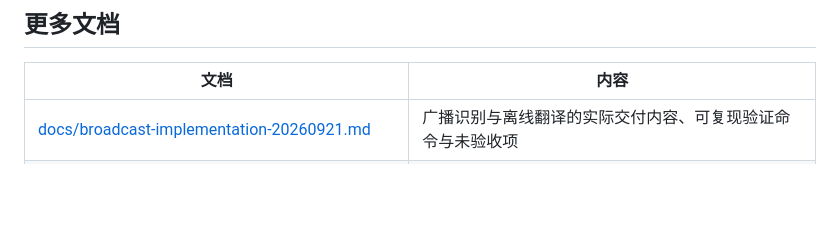
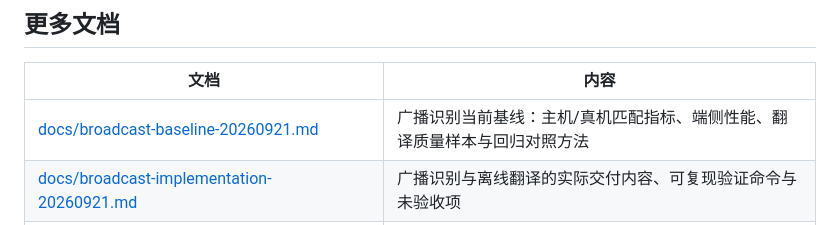
Before and after one commit to luobeibei0710/quran_offline_demo, a Markdown page: README.md, the part around the change. Drawn GitHub-style; blank space fills up the shorter version.

Commit message:
docs: README 索引补充基线文档

```diff
--- a/README.md
+++ b/README.md
@@ -507,6 +507,7 @@ docs/                                               验证记录、平台联调
 
 | 文档 | 内容 |
 |------|------|
+| [docs/broadcast-baseline-20260921.md](docs/broadcast-baseline-20260921.md) | 广播识别当前基线：主机/真机匹配指标、端侧性能、翻译质量样本与回归对照方法 |
 | [docs/broadcast-implementation-20260921.md](docs/broadcast-implementation-20260921.md) | 广播识别与离线翻译的实际交付内容、可复现验证命令与未验收项 |
 | [docs/broadcast-transcription-translation-plan-20260920.md](docs/broadcast-transcription-translation-plan-20260920.md) | 广播功能的需求与实施方案（含产品规格、数据设计与验收矩阵） |
 | [docs/offline-accuracy-20260920.md](docs/offline-accuracy-20260920.md) | 默认离线实际 ASR 的设计、三段主机回放证据、指标口径与验收边界 |
```
